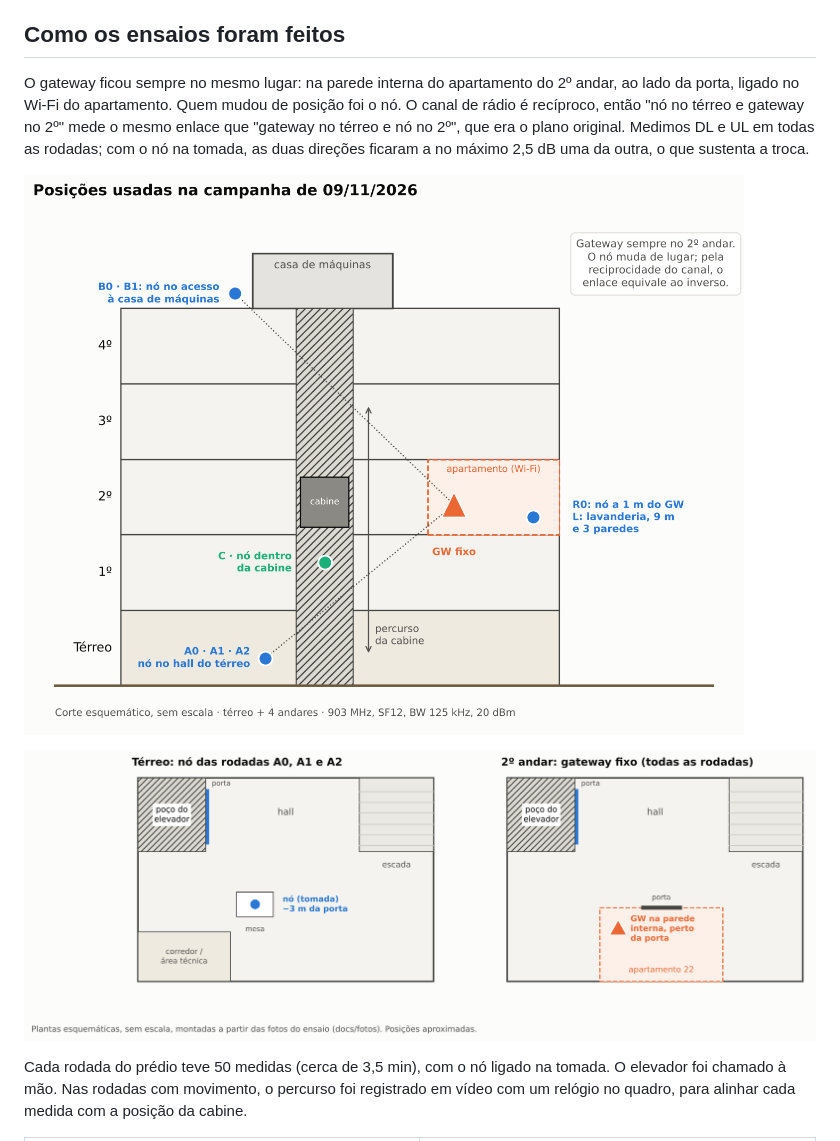
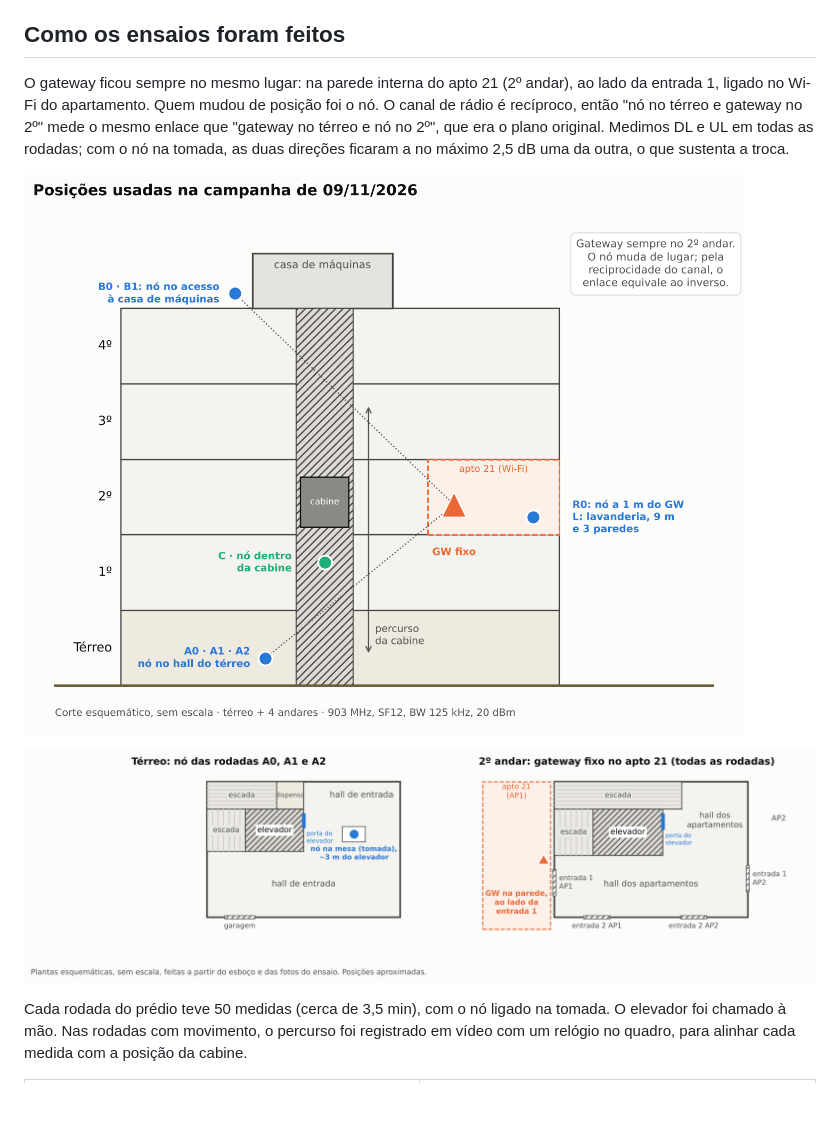
Before and after one commit to lcpslcps/ie350-hidrometro-lora, a Markdown page: README.md, the part around the change. Rendered like a GitHub page; pictures changed too: docs/figuras/corte_predio_ensaios.png, docs/figuras/plantas_esquematicas.png; blank space fills up the shorter version.

Commit message:
Plantas refeitas a partir do esboço do térreo e do andar tipo

```diff
--- a/README.md
+++ b/README.md
@@ -98,8 +98,8 @@ a rodada em tempo real; o README da pasta explica a importação.
 
 ## Como os ensaios foram feitos
 
-O gateway ficou sempre no mesmo lugar: na parede interna do apartamento do 2º andar, ao lado
-da porta, ligado no Wi-Fi do apartamento. Quem mudou de posição foi o nó. O canal de rádio é
+O gateway ficou sempre no mesmo lugar: na parede interna do apto 21 (2º andar), ao lado da
+entrada 1, ligado no Wi-Fi do apartamento. Quem mudou de posição foi o nó. O canal de rádio é
 recíproco, então "nó no térreo e gateway no 2º" mede o mesmo enlace que "gateway no térreo e
 nó no 2º", que era o plano original. Medimos DL e UL em todas as rodadas; com o nó na tomada, as duas
 direções ficaram a no máximo 2,5 dB uma da outra, o que sustenta a troca.
```
Also changed, not shown: 1 other file.
